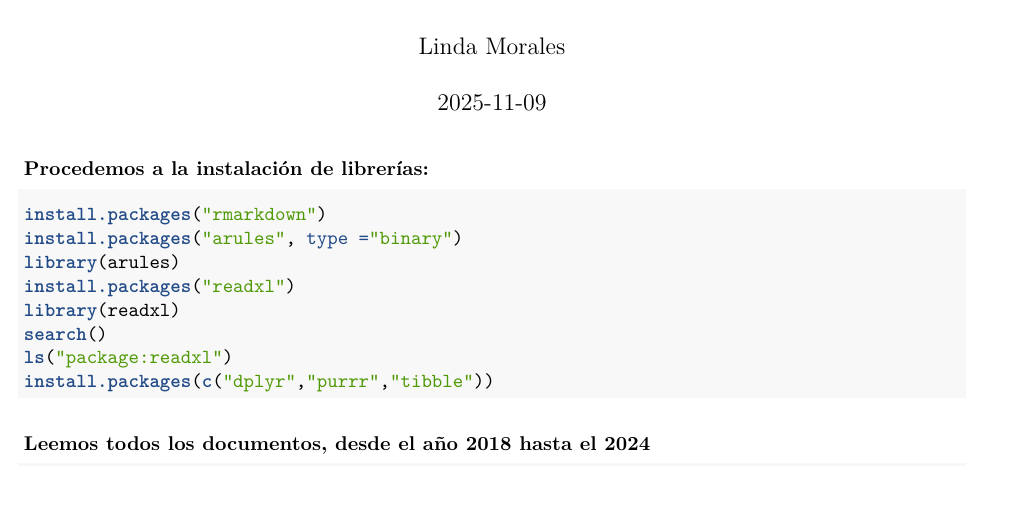
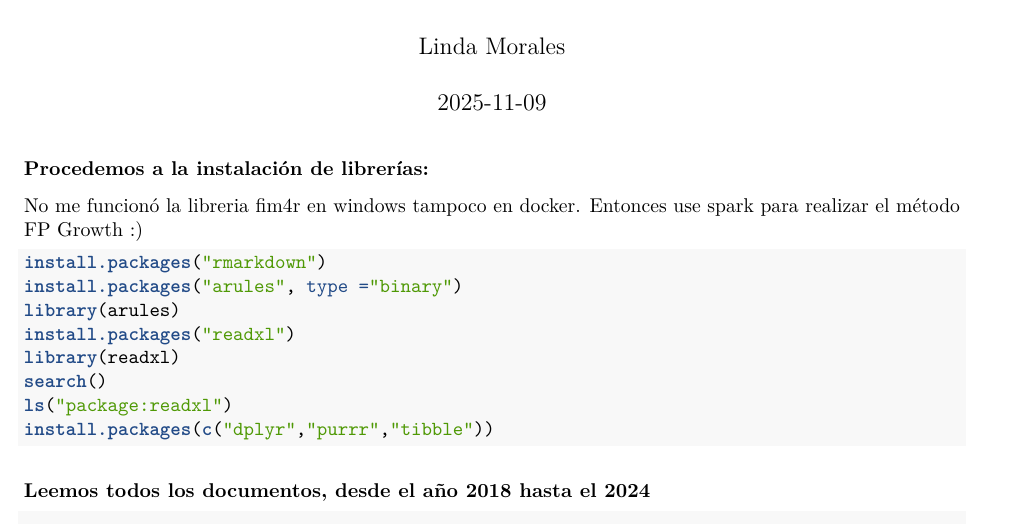
Before and after one commit to Esmedonis16/Mineria-de-datos, an R Markdown document (FP Growth.Rmd): part of page 1 of 5, cut so that both start at the same text, the shorter picture padded with empty space. Rendered offline with R 4.5, knitr and Pandoc, then LaTeX, with nearby package versions; the code chunks are not run, so their results and figures are left out.

Commit message:
Agregue el porque no use la libreria fim4r

````diff
--- a/FP Growth.Rmd
+++ b/FP Growth.Rmd
@@ -6,6 +6,8 @@ output: pdf_document
 ---
 
 ### Procedemos a la instalación de librerías:
+
+No me funcionó la libreria fim4r en windows tampoco en docker. Entonces use spark para realizar el método FP Growth :)
 
 ```{r}
 install.packages("rmarkdown")
````
